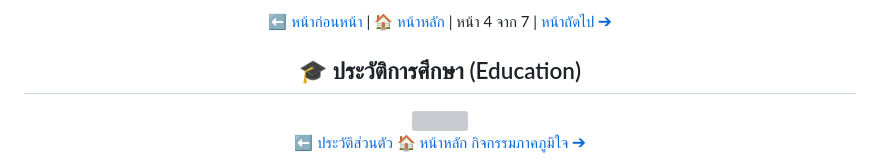
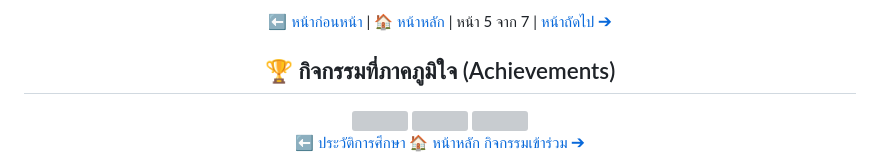
Before and after one commit to fayy-cpu/portfolio_, a Markdown page: กิจกรรมที่ภาคภูมิใจ.md, the part around one of its changes. GitHub-like rendering; grey boxes are pictures that could not be loaded.

```diff
--- a/กิจกรรมที่ภาคภูมิใจ.md
+++ b/กิจกรรมที่ภาคภูมิใจ.md
@@ -4,16 +4,16 @@
 
   <!-- TOP NAVIGATION & PAGE COUNTER -->
   <div style="background: #ffffff; padding: 12px 24px; border-radius: 50px; display: inline-flex; align-items: center; gap: 15px; box-shadow: 0 8px 25px rgba(75, 0, 130, 0.12); margin-bottom: 30px; border: 2px solid #F0E68C; flex-wrap: wrap; justify-content: center;">
-    <a href="ประวัติส่วนตัว.md" style="color: #4B0082; text-decoration: none; font-weight: 600; font-size: 0.95rem;">⬅️ หน้าก่อนหน้า</a>
+    <a href="ประวัติการศึกษา.md" style="color: #4B0082; text-decoration: none; font-weight: 600; font-size: 0.95rem;">⬅️ หน้าก่อนหน้า</a>
     <span style="color: #ddd;">|</span>
     <a href="README.md" style="color: #8A2BE2; text-decoration: none; font-weight: 700; font-size: 0.95rem;">🏠 หน้าหลัก</a>
     <span style="color: #ddd;">|</span>
-    <span style="background: #4B0082; color: #ffffff; padding: 3px 12px; border-radius: 20px; font-weight: 600; font-size: 0.85rem;">หน้า 4 จาก 7</span>
+    <span style="background: #4B0082; color: #ffffff; padding: 3px 12px; border-radius: 20px; font-weight: 600; font-size: 0.85rem;">หน้า 5 จาก 7</span>
     <span style="color: #ddd;">|</span>
-    <a href="กิจกรรมที่ภาคภูมิใจ.md" style="color: #4B0082; text-decoration: none; font-weight: 600; font-size: 0.95rem;">หน้าถัดไป ➔</a>
+    <a href="กิจกรรมเข้าร่วม.md" style="color: #4B0082; text-decoration: none; font-weight: 600; font-size: 0.95rem;">หน้าถัดไป ➔</a>
   </div>
 
   <!-- CONTENT CARD -->
   <div style="background-color: #ffffff; padding: 30px; border-radius: 28px; box-shadow: 0 12px 35px rgba(0,0,0,0.06); max-width: 880px; text-align: left; border: 1px solid #EAEAEA;">
-    <h2 style="color: #4B0082; margin-top: 0; font-weight: 600; font-size: 1.65rem; border-bottom: 2px solid #F3E8FF; padding-bottom: 12px;">🎓 ประวัติการศึกษา (Education)</h2>
+    <h2 style="color: #4B0082; margin-top: 0; font-weight: 600; font-size: 1.65rem; border-bottom: 2px solid #F3E8FF; padding-bottom: 12px;">🏆 กิจกรรมที่ภาคภูมิใจ (Achievements)</h2>
     <div style="background-color: #FAFAFA; padding: 12px; border-radius: 20px; border: 2px dashed #E0E0E0; margin-top: 15px;">
@@ -23,9 +25,9 @@
 
   <!-- BOTTOM NAVIGATION -->
   <div style="margin-top: 30px; display: flex; justify-content: center; gap: 12px; flex-wrap: wrap;">
-    <a href="ประวัติส่วนตัว.md" style="background: #ffffff; color: #4B0082; padding: 10px 22px; border-radius: 30px; text-decoration: none; font-weight: 600; box-shadow: 0 4px 12px rgba(0,0,0,0.05);">⬅️ ประวัติส่วนตัว</a>
+    <a href="ประวัติการศึกษา.md" style="background: #ffffff; color: #4B0082; padding: 10px 22px; border-radius: 30px; text-decoration: none; font-weight: 600; box-shadow: 0 4px 12px rgba(0,0,0,0.05);">⬅️ ประวัติการศึกษา</a>
     <a href="README.md" style="background: #ffffff; color: #8A2BE2; padding: 10px 22px; border-radius: 30px; text-decoration: none; font-weight: 600; box-shadow: 0 4px 12px rgba(0,0,0,0.05);">🏠 หน้าหลัก</a>
-    <a href="กิจกรรมที่ภาคภูมิใจ.md" style="background: #4B0082; color: #ffffff; padding: 10px 22px; border-radius: 30px; text-decoration: none; font-weight: 600; box-shadow: 0 4px 12px rgba(75,0,130,0.2);">กิจกรรมภาคภูมิใจ ➔</a>
+    <a href="กิจกรรมเข้าร่วม.md" style="background: #4B0082; color: #ffffff; padding: 10px 22px; border-radius: 30px; text-decoration: none; font-weight: 600; box-shadow: 0 4px 12px rgba(75,0,130,0.2);">กิจกรรมเข้าร่วม ➔</a>
   </div>
 
 </div>
```
Also changed, not shown: other parts of กิจกรรมที่ภาคภูมิใจ.md (+6 -1 lines).
